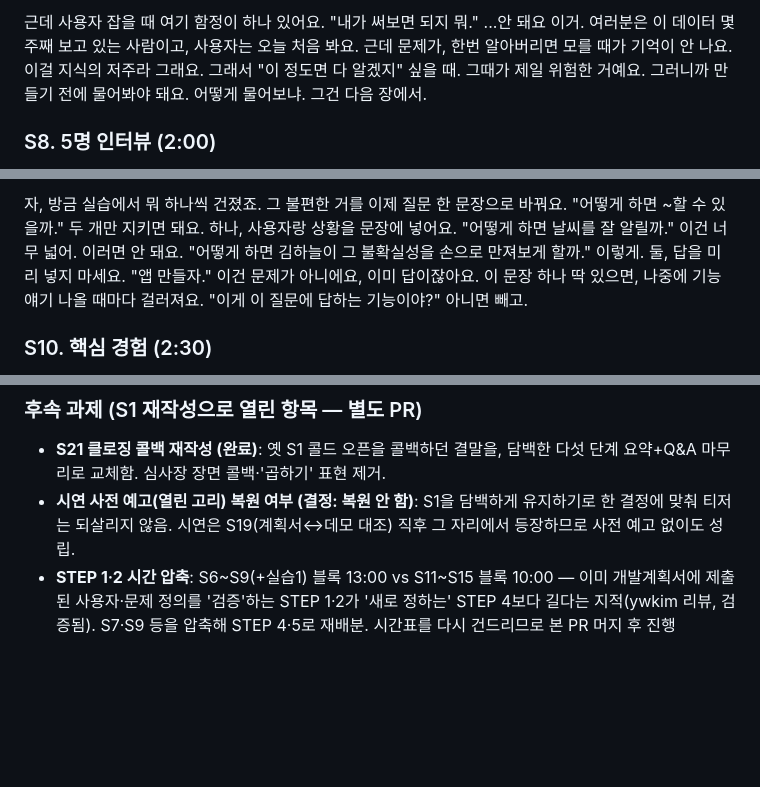
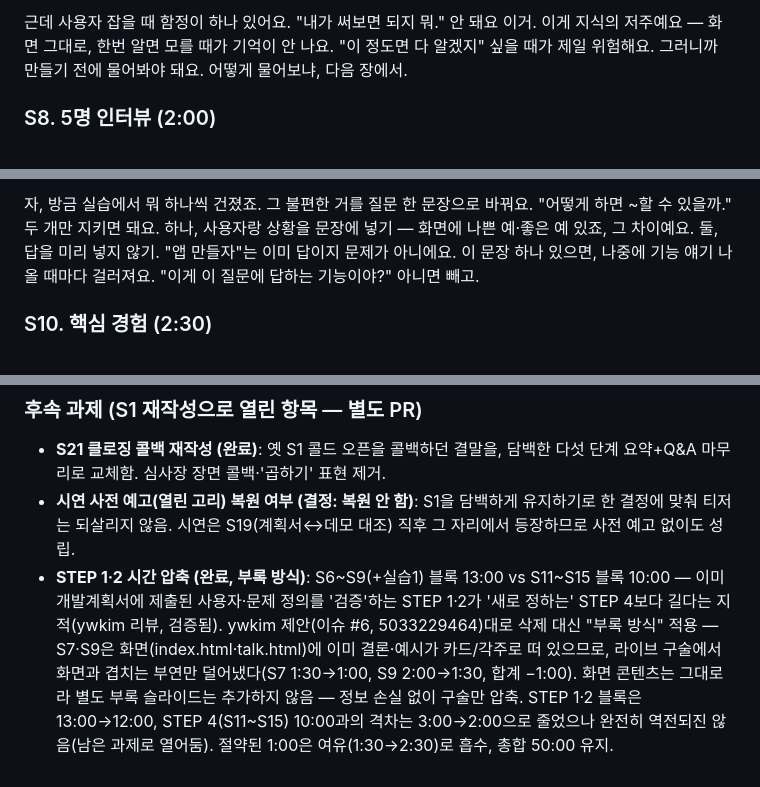
Before and after one commit to 26-weatherhackathon/hackathon-lecture-service-dev, a Markdown page: script.md, 3 parts joined by grey strips. GitHub-like rendering; blank space fills up the shorter version.

```diff
--- a/script.md
+++ b/script.md
@@ -110,5 +110,5 @@ Q&A는 50분 뒤 별도 진행(운영 일정에 따라 5~10분).
 
-근데 사용자 잡을 때 여기 함정이 하나 있어요. "내가 써보면 되지 뭐." ...안 돼요 이거. 여러분은 이 데이터 몇 주째 보고 있는 사람이고, 사용자는 오늘 처음 봐요. 근데 문제가, 한번 알아버리면 모를 때가 기억이 안 나요. 이걸 지식의 저주라 그래요. 그래서 "이 정도면 다 알겠지" 싶을 때. 그때가 제일 위험한 거예요. 그러니까 만들기 전에 물어봐야 돼요. 어떻게 물어보냐. 그건 다음 장에서.
+근데 사용자 잡을 때 함정이 하나 있어요. "내가 써보면 되지 뭐." 안 돼요 이거. 이게 지식의 저주예요 — 화면 그대로, 한번 알면 모를 때가 기억이 안 나요. "이 정도면 다 알겠지" 싶을 때가 제일 위험해요. 그러니까 만들기 전에 물어봐야 돼요. 어떻게 물어보냐, 다음 장에서.
 
 ### S8. 5명 인터뷰 (2:00)
 
@@ -124,5 +124,5 @@ Q&A는 50분 뒤 별도 진행(운영 일정에 따라 5~10분).
 
-자, 방금 실습에서 뭐 하나씩 건졌죠. 그 불편한 거를 이제 질문 한 문장으로 바꿔요. "어떻게 하면 ~할 수 있을까." 두 개만 지키면 돼요. 하나, 사용자랑 상황을 문장에 넣어요. "어떻게 하면 날씨를 잘 알릴까." 이건 너무 넓어. 이러면 안 돼요. "어떻게 하면 김하늘이 그 불확실성을 손으로 만져보게 할까." 이렇게. 둘, 답을 미리 넣지 마세요. "앱 만들자." 이건 문제가 아니에요, 이미 답이잖아요. 이 문장 하나 딱 있으면, 나중에 기능 얘기 나올 때마다 걸러져요. "이게 이 질문에 답하는 기능이야?" 아니면 빼고.
+자, 방금 실습에서 뭐 하나씩 건졌죠. 그 불편한 거를 질문 한 문장으로 바꿔요. "어떻게 하면 ~할 수 있을까." 두 개만 지키면 돼요. 하나, 사용자랑 상황을 문장에 넣기 — 화면에 나쁜 예·좋은 예 있죠, 그 차이예요. 둘, 답을 미리 넣지 않기. "앱 만들자"는 이미 답이지 문제가 아니에요. 이 문장 하나 있으면, 나중에 기능 얘기 나올 때마다 걸러져요. "이게 이 질문에 답하는 기능이야?" 아니면 빼고.
 
 ### S10. 핵심 경험 (2:30)
 
@@ -197,4 +197,4 @@ Q&A는 50분 뒤 별도 진행(운영 일정에 따라 5~10분).
 
 - **S21 클로징 콜백 재작성 (완료)**: 옛 S1 콜드 오픈을 콜백하던 결말을, 담백한 다섯 단계 요약+Q&A 마무리로 교체함. 심사장 장면 콜백·'곱하기' 표현 제거.
 - **시연 사전 예고(열린 고리) 복원 여부 (결정: 복원 안 함)**: S1을 담백하게 유지하기로 한 결정에 맞춰 티저는 되살리지 않음. 시연은 S19(계획서↔데모 대조) 직후 그 자리에서 등장하므로 사전 예고 없이도 성립.
-- **STEP 1·2 시간 압축**: S6~S9(+실습1) 블록 13:00 vs S11~S15 블록 10:00 — 이미 개발계획서에 제출된 사용자·문제 정의를 '검증'하는 STEP 1·2가 '새로 정하는' STEP 4보다 길다는 지적(ywkim 리뷰, 검증됨). S7·S9 등을 압축해 STEP 4·5로 재배분. 시간표를 다시 건드리므로 본 PR 머지 후 진행
+- **STEP 1·2 시간 압축 (완료, 부록 방식)**: S6~S9(+실습1) 블록 13:00 vs S11~S15 블록 10:00 — 이미 개발계획서에 제출된 사용자·문제 정의를 '검증'하는 STEP 1·2가 '새로 정하는' STEP 4보다 길다는 지적(ywkim 리뷰, 검증됨). ywkim 제안(이슈 #6, 5033229464)대로 삭제 대신 "부록 방식" 적용 — S7·S9은 화면(index.html·talk.html)에 이미 결론·예시가 카드/각주로 떠 있으므로, 라이브 구술에서 화면과 겹치는 부연만 덜어냈다(S7 1:30→1:00, S9 2:00→1:30, 합계 −1:00). 화면 콘텐츠는 그대로라 별도 부록 슬라이드는 추가하지 않음 — 정보 손실 없이 구술만 압축. STEP 1·2 블록은 13:00→12:00, STEP 4(S11~S15) 10:00과의 격차는 3:00→2:00으로 줄었으나 완전히 역전되진 않음(남은 과제로 열어둠). 절약된 1:00은 여유(1:30→2:30)로 흡수, 총합 50:00 유지.
```
Also changed, not shown: other parts of script.md (+21 -21 lines).
